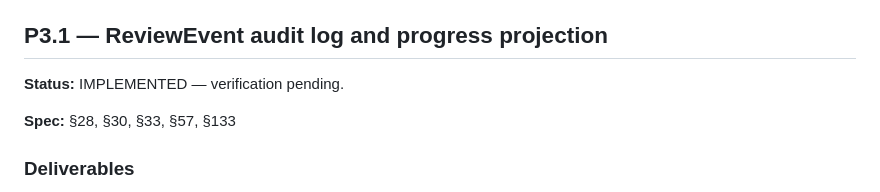
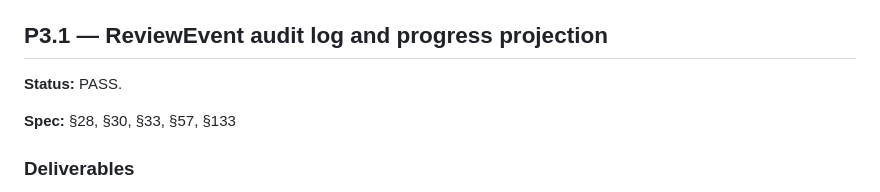
Before and after one commit to rfrachot/LockLearn, a Markdown page: docs/plan/P3.md, the part around the change. GitHub-like rendering.

Commit message:
docs(review): close P3.1 quality gate

```diff
--- a/docs/plan/P3.md
+++ b/docs/plan/P3.md
@@ -4,7 +4,7 @@
 
 ## P3.1 — ReviewEvent audit log and progress projection
 
-**Status:** IMPLEMENTED — verification pending.
+**Status:** PASS.
 
 **Spec:** §28, §30, §33, §57, §133
 
```
